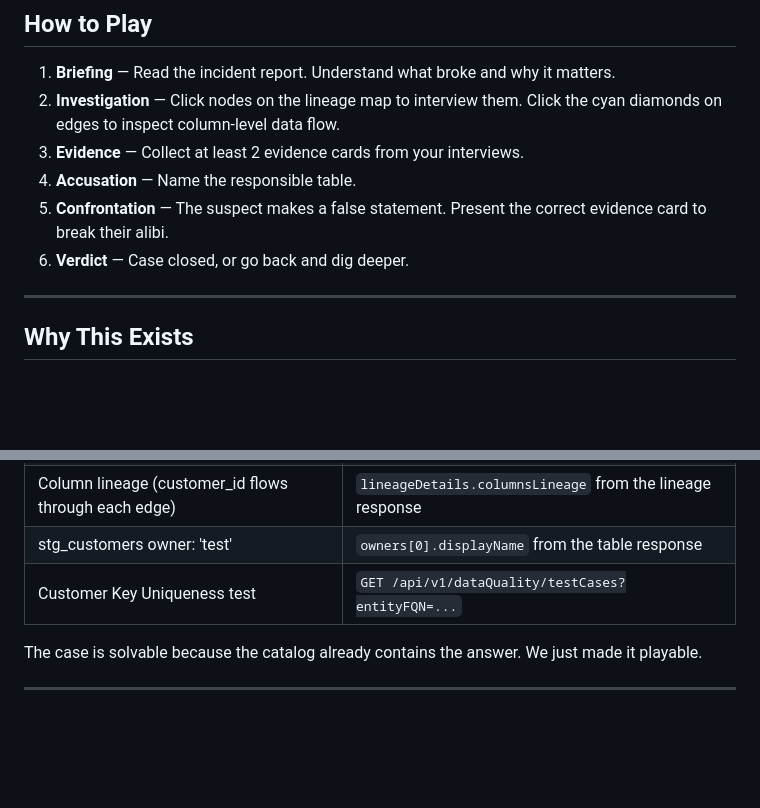
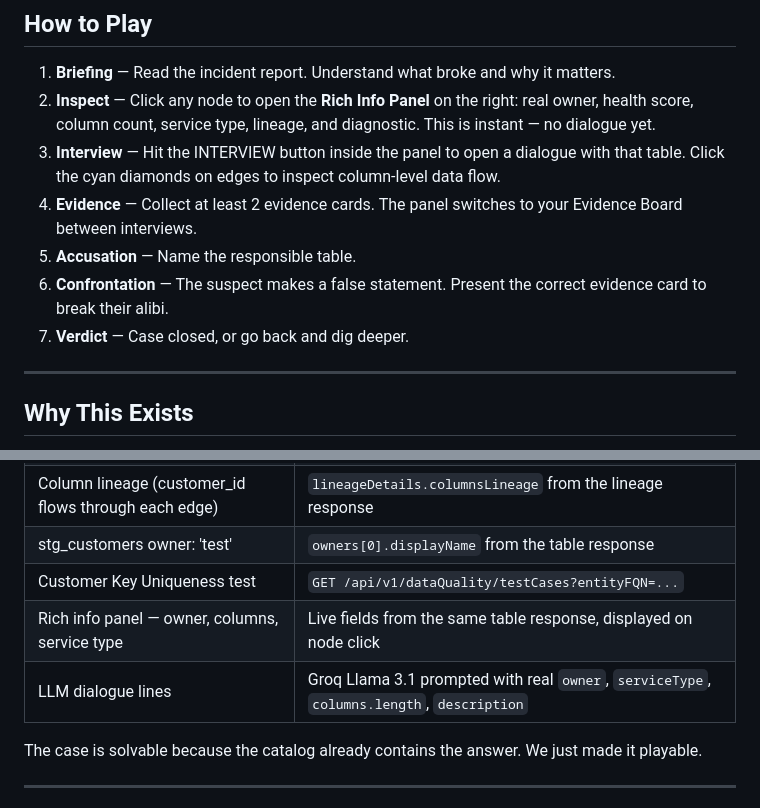
Before and after one commit to git-pixel22/catalog-noir, a Markdown page: README.md, 2 parts joined by grey strips. GitHub-like rendering; blank space fills up the shorter version.

Commit message:
docs: update README with rich info panel interaction model and LLM dialogue entry

```diff
--- a/README.md
+++ b/README.md
@@ -21,11 +21,12 @@ The upstream lineage spans MySQL CRM → Snowflake staging → Snowflake mart. O
 ## How to Play
 
 1. **Briefing** — Read the incident report. Understand what broke and why it matters.
-2. **Investigation** — Click nodes on the lineage map to interview them. Click the cyan diamonds on edges to inspect column-level data flow.
-3. **Evidence** — Collect at least 2 evidence cards from your interviews.
-4. **Accusation** — Name the responsible table.
-5. **Confrontation** — The suspect makes a false statement. Present the correct evidence card to break their alibi.
-6. **Verdict** — Case closed, or go back and dig deeper.
+2. **Inspect** — Click any node to open the **Rich Info Panel** on the right: real owner, health score, column count, service type, lineage, and diagnostic. This is instant — no dialogue yet.
+3. **Interview** — Hit the INTERVIEW button inside the panel to open a dialogue with that table. Click the cyan diamonds on edges to inspect column-level data flow.
+4. **Evidence** — Collect at least 2 evidence cards. The panel switches to your Evidence Board between interviews.
+5. **Accusation** — Name the responsible table.
+6. **Confrontation** — The suspect makes a false statement. Present the correct evidence card to break their alibi.
+7. **Verdict** — Case closed, or go back and dig deeper.
 
 ---
 
@@ -112,6 +113,8 @@ Every piece of in-game information is a real API response:
 | Column lineage (customer_id flows through each edge) | `lineageDetails.columnsLineage` from the lineage response |
 | stg_customers owner: 'test' | `owners[0].displayName` from the table response |
 | Customer Key Uniqueness test | `GET /api/v1/dataQuality/testCases?entityFQN=...` |
+| Rich info panel — owner, columns, service type | Live fields from the same table response, displayed on node click |
+| LLM dialogue lines | Groq Llama 3.1 prompted with real `owner`, `serviceType`, `columns.length`, `description` |
 
 The case is solvable because the catalog already contains the answer. We just made it playable.
 
```
